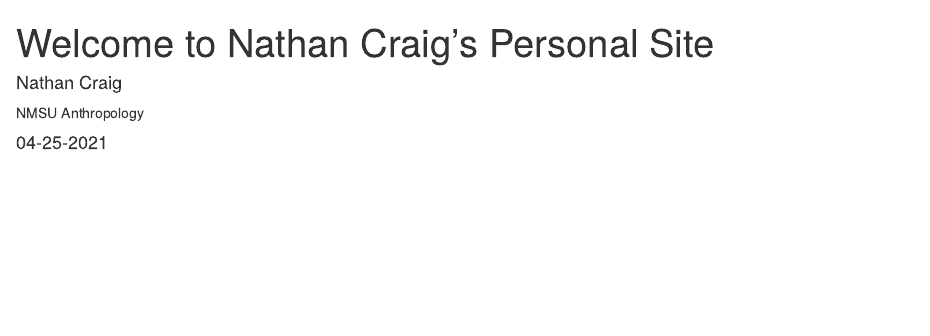
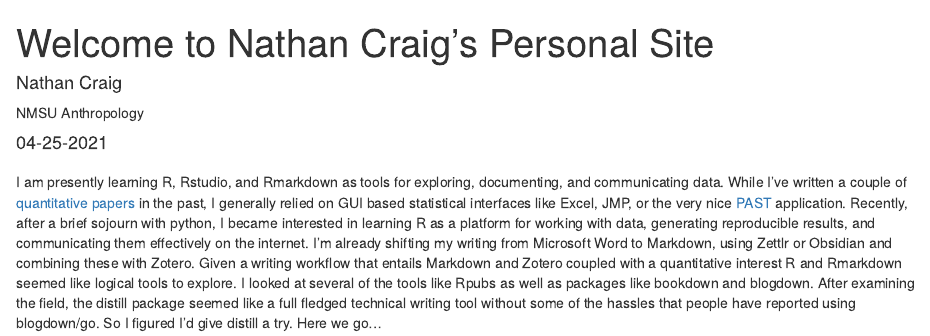
Before and after one commit to n8craig/ncraig, an R Markdown document (_posts/welcome/welcome.Rmd): the page in a window 1100 px wide, from its top. Rendered offline with R 4.5, knitr and Pandoc, with nearby package versions; drawn as R Markdown's standard HTML page in place of the format the file asks for.

Commit message:
Cleaning up welcome page.

````diff
--- a/_posts/welcome/welcome.Rmd
+++ b/_posts/welcome/welcome.Rmd
@@ -1,8 +1,7 @@
 ---
 title: "Welcome to Nathan Craig's Personal Site"
 description: |
-  Welcome my new personal site. I hope you enjoy
-  reading the content.
+  Welcome my new personal site.
 author:
   - name: Nathan Craig
     url: https://ncraig.netlify.app/
@@ -14,6 +13,8 @@
     self_contained: false
 ---
 
+I am presently learning R, Rstudio, and Rmarkdown as tools for exploring, documenting, and communicating data. While I've written a couple of [quantitative papers](https://www.zotero.org/ncraig/) in the past, I generally relied on GUI based statistical interfaces like Excel, JMP, or the very nice [PAST](https://www.nhm.uio.no/english/research/infrastructure/past/) application. Recently, after a brief sojourn with python, I became interested in learning R as a platform for working with data, generating reproducible results, and communicating them effectively on the internet. I'm already shifting my writing from Microsoft Word to Markdown, using Zettlr or Obsidian and combining these with Zotero. Given a writing workflow that entails Markdown and Zotero coupled with a quantitative interest R and Rmarkdown seemed like logical tools to explore. I looked at several of the tools like Rpubs as well as packages like bookdown and blogdown. After examining the field, the distill package seemed like a full fledged technical writing tool without some of the hassles that people have reported using blogdown/go. So I figured I'd give distill a try. Here we go...
+
 ```{r setup, include=FALSE}
 knitr::opts_chunk$set(echo = FALSE)
 
````
Also changed, not shown: _posts/welcome/welcome.html, 5 other files.
